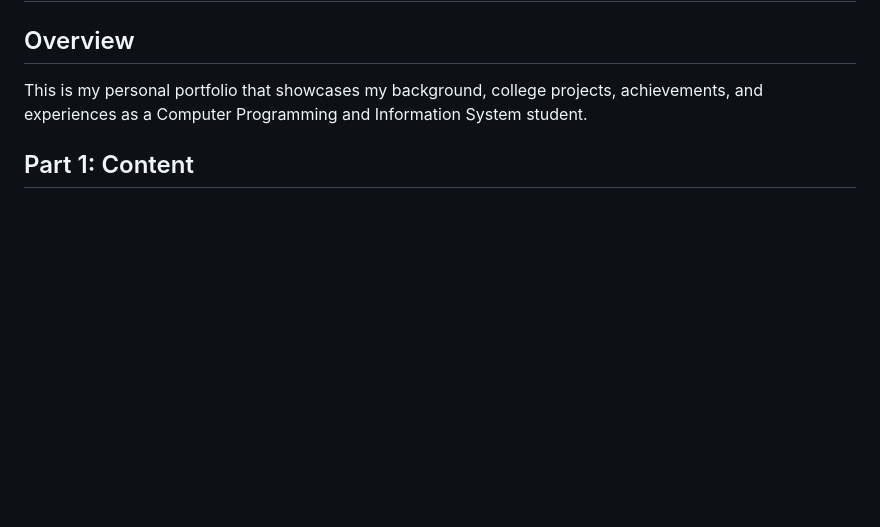
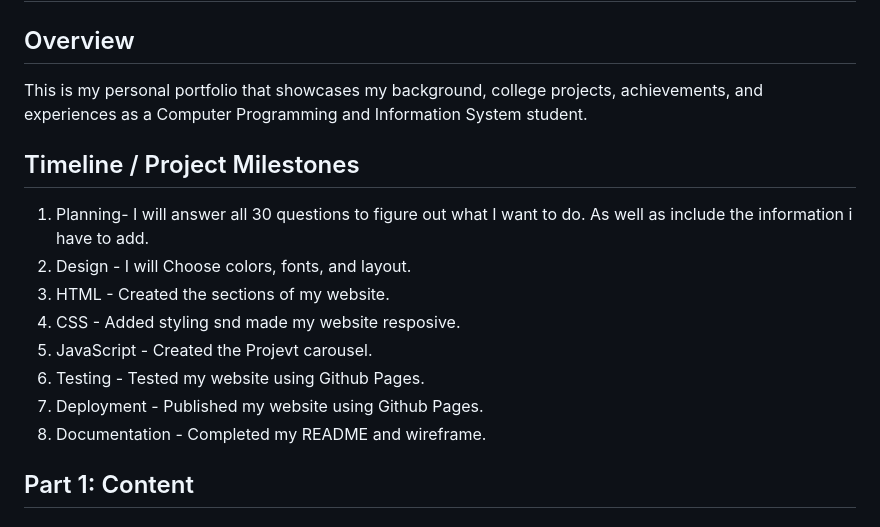
Before and after one commit to claudiagonza232-web/Claudia_Portfolio, a Markdown page: README.md, the part around the change. GitHub-like rendering; blank space fills up the shorter version.

Commit message:
Added the Timeline

```diff
--- a/README.md
+++ b/README.md
@@ -2,6 +2,16 @@
 
 ## Overview
 This is my personal portfolio that showcases my background, college projects, achievements, and experiences as a Computer Programming and Information System student.
+
+## Timeline / Project Milestones
+1. Planning- I will answer all 30 questions to figure out what I want to do. As well as include the information i have to add.
+2. Design - I will Choose colors, fonts, and layout.
+3. HTML - Created the sections of my website.
+4. CSS - Added styling snd made my website resposive.
+5. JavaScript - Created the Projevt carousel.
+6. Testing - Tested my website using Github Pages.
+7. Deployment - Published my website using Github Pages.
+8. Documentation - Completed my README and wireframe.
 
 ## Part 1: Content
 
```
